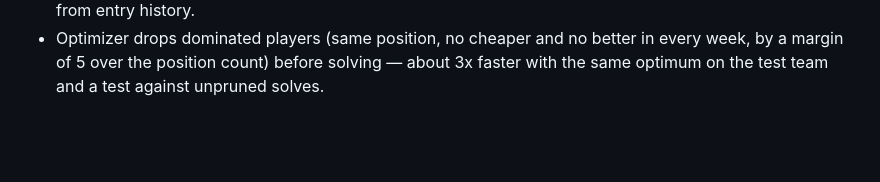
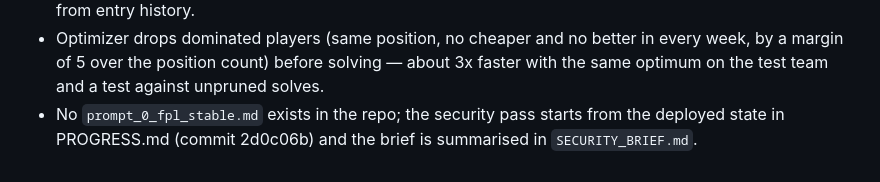
Before and after one commit to sondreNodenes/fpl-advisor, a Markdown page: DECISIONS.md, the part around the change. Rendered like a GitHub page; blank space fills up the shorter version.

```diff
--- a/DECISIONS.md
+++ b/DECISIONS.md
@@ -40,3 +40,4 @@ One line per decision: decision — reason.
 - Chip advice added at the user's request (the brief listed chip strategy as out of scope). Values come from the same predictions; play thresholds (WC 15, FH 12, BB 12, TC 9 expected points) are rules of thumb, not fitted; only one chip per gameweek.
 - Chip windows and counts read from bootstrap `chips` (two of each per season since 2025-26), usage from entry history.
 - Optimizer drops dominated players (same position, no cheaper and no better in every week, by a margin of 5 over the position count) before solving — about 3x faster with the same optimum on the test team and a test against unpruned solves.
+- No `prompt_0_fpl_stable.md` exists in the repo; the security pass starts from the deployed state in PROGRESS.md (commit 2d0c06b) and the brief is summarised in `SECURITY_BRIEF.md`.
```
Also changed, not shown: SECURITY_BRIEF.md (added, +11 -0 lines), THREAT_MODEL.md (added, +71 -0 lines).
